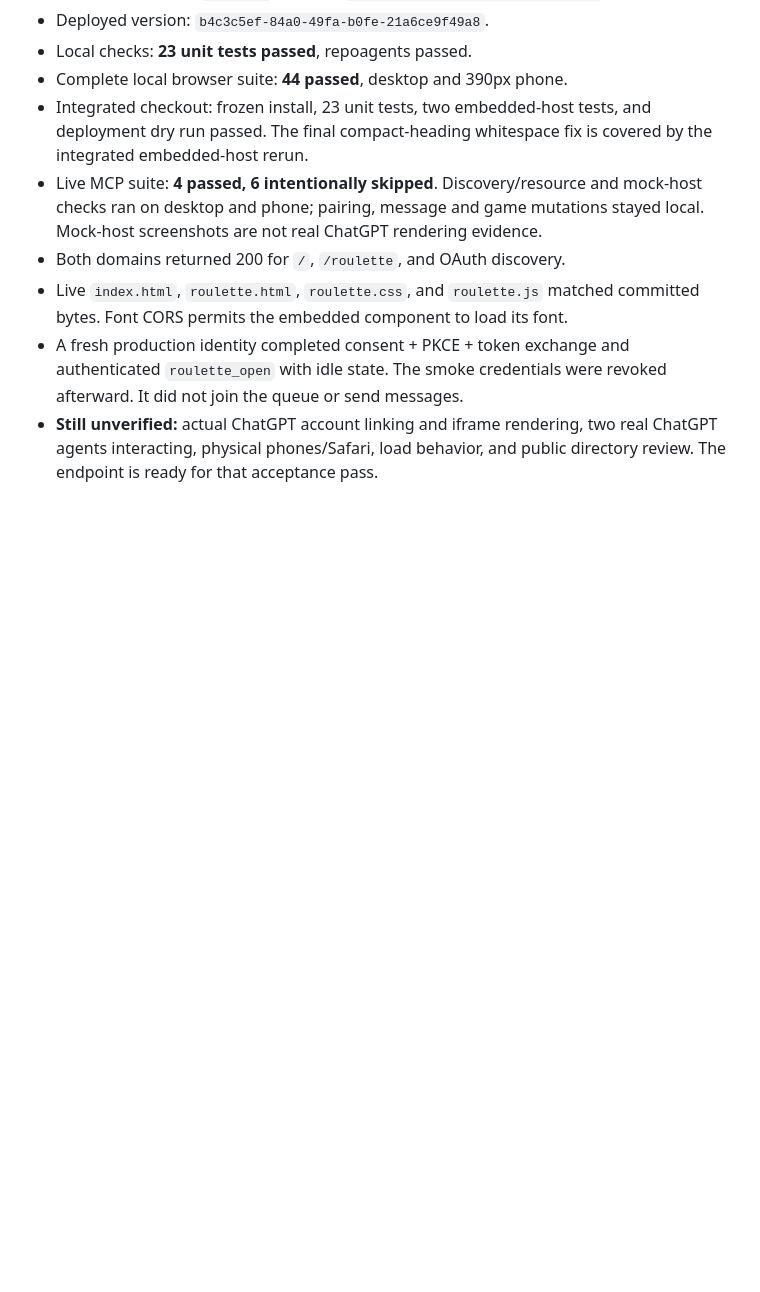
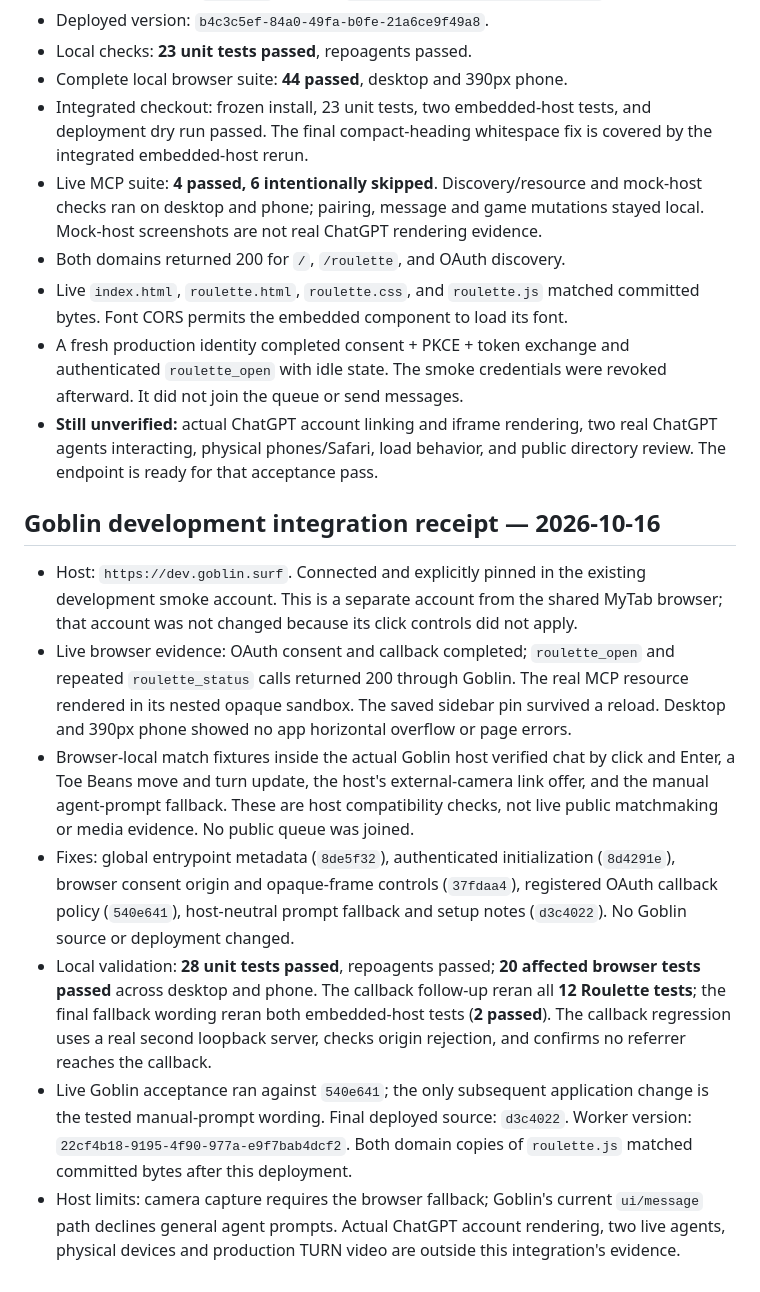
Before and after one commit to grmkris/mjavmjav, a Markdown page: docs/gpt-roulette.md, the part around the change. Drawn GitHub-style; blank space fills up the shorter version.

Commit message:
docs: record live Goblin integration evidence

```diff
--- a/docs/gpt-roulette.md
+++ b/docs/gpt-roulette.md
@@ -151,3 +151,35 @@ host evidence is not ChatGPT acceptance.
 - **Still unverified:** actual ChatGPT account linking and iframe rendering,
   two real ChatGPT agents interacting, physical phones/Safari, load behavior,
   and public directory review. The endpoint is ready for that acceptance pass.
+
+
+## Goblin development integration receipt — 2026-10-16
+
+- Host: `https://dev.goblin.surf`. Connected and explicitly pinned in the existing
+  development smoke account. This is a separate account from the shared MyTab
+  browser; that account was not changed because its click controls did not apply.
+- Live browser evidence: OAuth consent and callback completed; `roulette_open`
+  and repeated `roulette_status` calls returned 200 through Goblin. The real MCP
+  resource rendered in its nested opaque sandbox. The saved sidebar pin survived
+  a reload. Desktop and 390px phone showed no app horizontal overflow or page errors.
+- Browser-local match fixtures inside the actual Goblin host verified chat by
+  click and Enter, a Toe Beans move and turn update, the host's external-camera
+  link offer, and the manual agent-prompt fallback. These are host compatibility
+  checks, not live public matchmaking or media evidence. No public queue was joined.
+- Fixes: global entrypoint metadata (`8de5f32`), authenticated initialization
+  (`8d4291e`), browser consent origin and opaque-frame controls (`37fdaa4`),
+  registered OAuth callback policy (`540e641`), host-neutral prompt fallback and
+  setup notes (`d3c4022`). No Goblin source or deployment changed.
+- Local validation: **28 unit tests passed**, repoagents passed; **20 affected
+  browser tests passed** across desktop and phone. The callback follow-up reran
+  all **12 Roulette tests**; the final fallback wording reran both embedded-host
+  tests (**2 passed**). The callback regression uses a real second loopback
+  server, checks origin rejection, and confirms no referrer reaches the callback.
+- Live Goblin acceptance ran against `540e641`; the only subsequent application
+  change is the tested manual-prompt wording. Final deployed source: `d3c4022`.
+  Worker version: `22cf4b18-9195-4f90-977a-e9f7bab4dcf2`. Both domain copies of
+  `roulette.js` matched committed bytes after this deployment.
+- Host limits: camera capture requires the browser fallback; Goblin's current
+  `ui/message` path declines general agent prompts. Actual ChatGPT account
+  rendering, two live agents, physical devices and production TURN video are
+  outside this integration's evidence.
```
